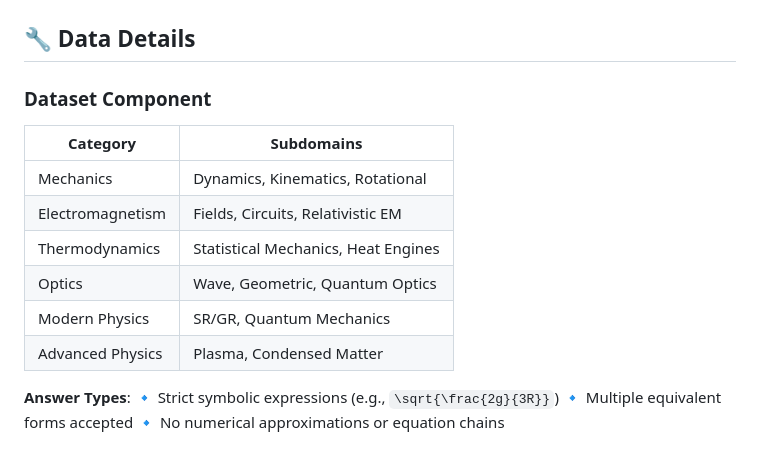
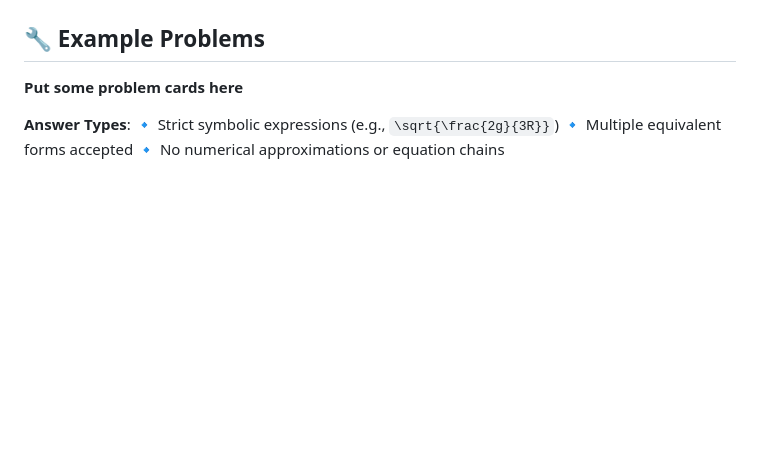
Before and after one commit to phybench-official/phybench-demo, a Markdown page: static/docs/README.md, the part around the change. Drawn GitHub-style; blank space fills up the shorter version.

```diff
--- a/static/docs/README.md
+++ b/static/docs/README.md
@@ -43,18 +43,9 @@ Key innovations:
 
 ![Example Problem](https://raw.githubusercontent.com/phybench-official/phybench-demo/refs/heads/main/static/docs/figures/fig1.png)
 
-## 🔧 Data Details
+## 🔧 Example Problems
 
-### Dataset Component
-
-| Category         | Subdomains                          |
-| ---------------- | ----------------------------------- |
-| Mechanics        | Dynamics, Kinematics, Rotational    |
-| Electromagnetism | Fields, Circuits, Relativistic EM   |
-| Thermodynamics   | Statistical Mechanics, Heat Engines |
-| Optics           | Wave, Geometric, Quantum Optics     |
-| Modern Physics   | SR/GR, Quantum Mechanics            |
-| Advanced Physics | Plasma, Condensed Matter            |
+**Put some problem cards here**
 
 **Answer Types**:
 🔹 Strict symbolic expressions (e.g., `\sqrt{\frac{2g}{3R}}`)
```
